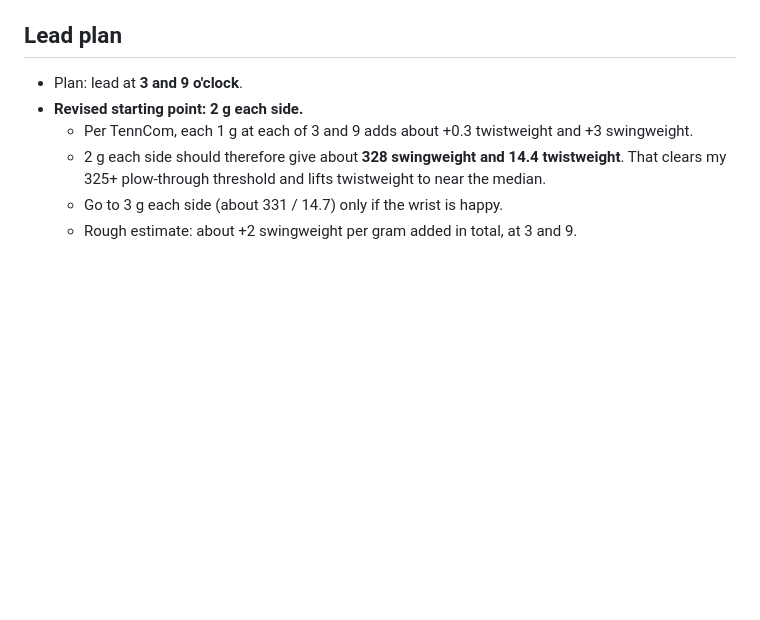
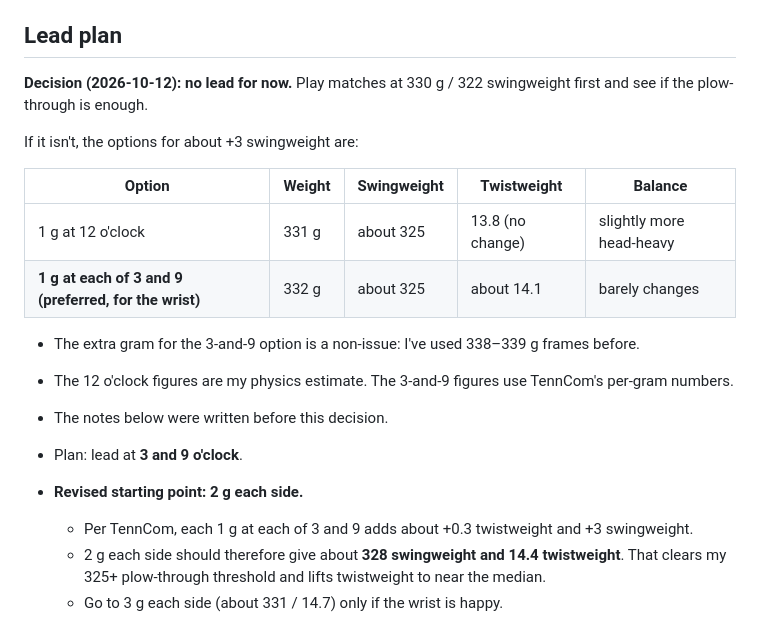
Before and after one commit to mj1618/tennis-strings, a Markdown page: notes/my-racquets-and-strings.md, the part around the change. GitHub-like rendering; blank space fills up the shorter version.

Commit message:
Notes: record no-lead decision and the 12 vs 3-and-9 option
Co-Authored-By: Claude Opus 5.5 <noreply@anthropic.com>
Claude-Session: https://claude.ai/code/session_01Qq3VDTrjbsH417HiL9pZ2a

```diff
--- a/notes/my-racquets-and-strings.md
+++ b/notes/my-racquets-and-strings.md
@@ -135,6 +135,20 @@ Things to watch:
 
 ## Lead plan
 
+**Decision (2026-10-12): no lead for now.** Play matches at 330 g / 322 swingweight first and see if the plow-through is enough.
+
+If it isn't, the options for about +3 swingweight are:
+
+| Option | Weight | Swingweight | Twistweight | Balance |
+|---|---|---|---|---|
+| 1 g at 12 o'clock | 331 g | about 325 | 13.8 (no change) | slightly more head-heavy |
+| **1 g at each of 3 and 9 (preferred, for the wrist)** | 332 g | about 325 | about 14.1 | barely changes |
+
+- The extra gram for the 3-and-9 option is a non-issue: I've used 338–339 g frames before.
+- The 12 o'clock figures are my physics estimate. The 3-and-9 figures use TennCom's per-gram numbers.
+- The notes below were written before this decision.
+
+
 - Plan: lead at **3 and 9 o'clock**.
 - **Revised starting point: 2 g each side.**
   - Per TennCom, each 1 g at each of 3 and 9 adds about +0.3 twistweight and +3 swingweight.
```
